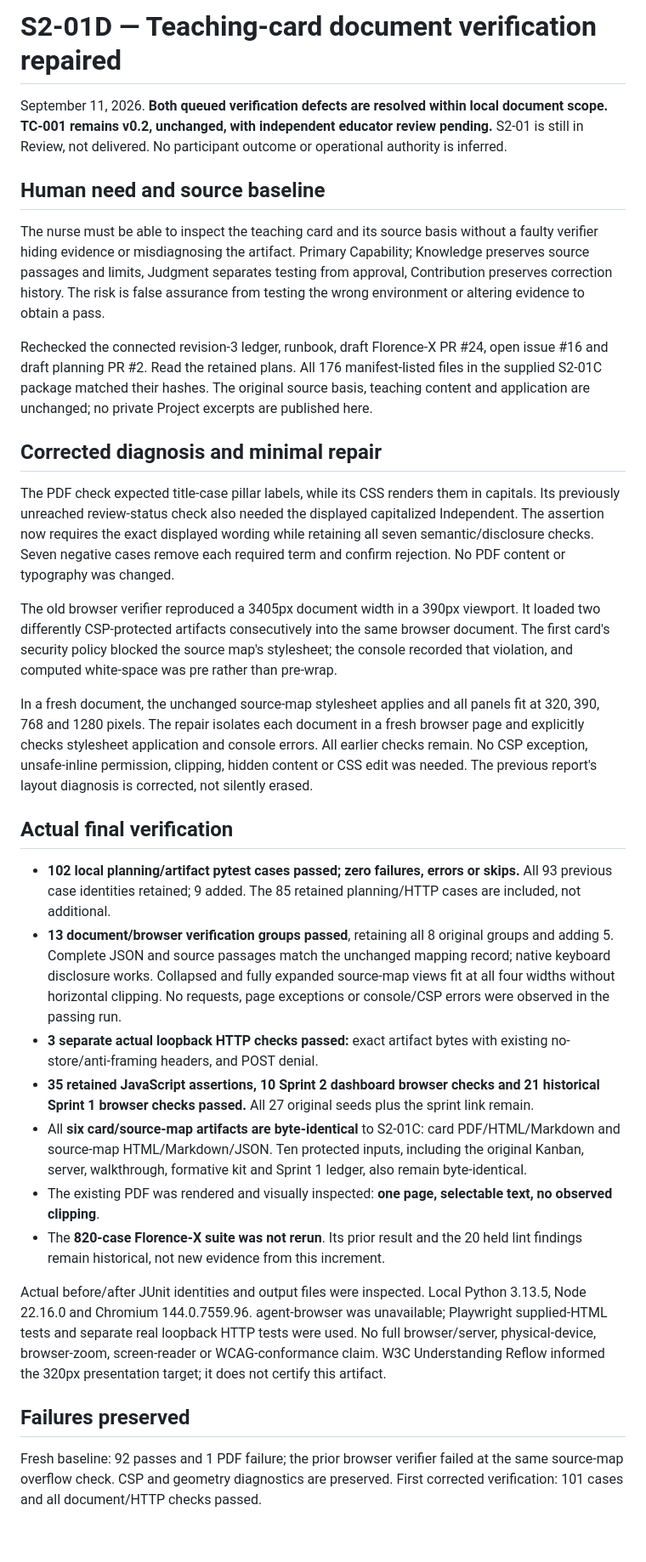
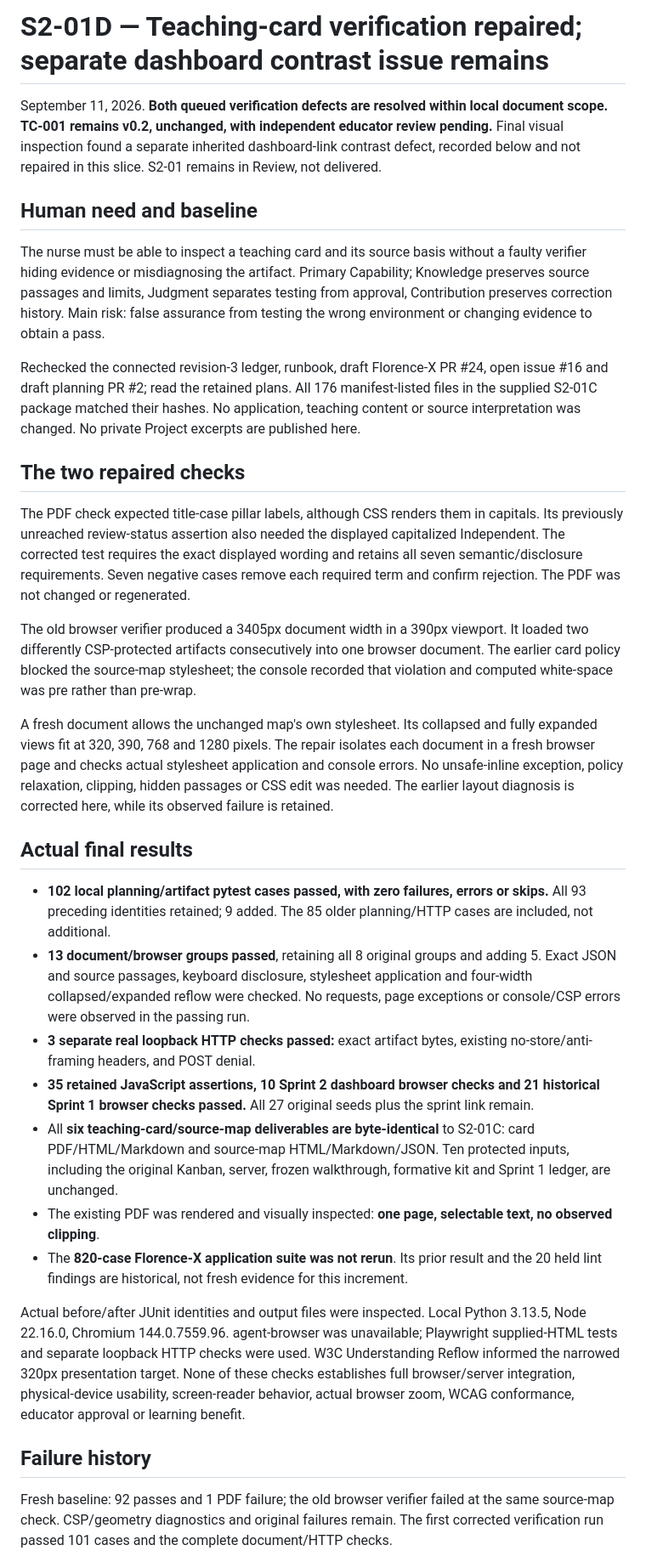
Before and after one commit to AI-Nurse-Solutions/robert-updates, a Markdown page: speed-sprint/reports/S2-01D_VERIFICATION_REPAIR.md, the part around one of its changes. Shown at 85% size. Rendered like a GitHub page; blank space fills up the shorter version.

Commit message:
docs(speed-sprint): record inherited dashboard contrast defect found at visual postflight

```diff
--- a/speed-sprint/reports/S2-01D_VERIFICATION_REPAIR.md
+++ b/speed-sprint/reports/S2-01D_VERIFICATION_REPAIR.md
@@ -1,34 +1,34 @@
-# S2-01D — Teaching-card document verification repaired
+# S2-01D — Teaching-card verification repaired; separate dashboard contrast issue remains
 
-September 11, 2026. **Both queued verification defects are resolved within local document scope. TC-001 remains v0.2, unchanged, with independent educator review pending.** S2-01 is still in Review, not delivered. No participant outcome or operational authority is inferred.
+September 11, 2026. **Both queued verification defects are resolved within local document scope. TC-001 remains v0.2, unchanged, with independent educator review pending.** Final visual inspection found a separate inherited dashboard-link contrast defect, recorded below and not repaired in this slice. S2-01 remains in Review, not delivered.
 
-## Human need and source baseline
+## Human need and baseline
 
-The nurse must be able to inspect the teaching card and its source basis without a faulty verifier hiding evidence or misdiagnosing the artifact. Primary Capability; Knowledge preserves source passages and limits, Judgment separates testing from approval, Contribution preserves correction history. The risk is false assurance from testing the wrong environment or altering evidence to obtain a pass.
+The nurse must be able to inspect a teaching card and its source basis without a faulty verifier hiding evidence or misdiagnosing the artifact. Primary Capability; Knowledge preserves source passages and limits, Judgment separates testing from approval, Contribution preserves correction history. Main risk: false assurance from testing the wrong environment or changing evidence to obtain a pass.
 
-Rechecked the connected revision-3 ledger, runbook, draft Florence-X PR #24, open issue #16 and draft planning PR #2. Read the retained plans. All 176 manifest-listed files in the supplied S2-01C package matched their hashes. The original source basis, teaching content and application are unchanged; no private Project excerpts are published here.
+Rechecked the connected revision-3 ledger, runbook, draft Florence-X PR #24, open issue #16 and draft planning PR #2; read the retained plans. All 176 manifest-listed files in the supplied S2-01C package matched their hashes. No application, teaching content or source interpretation was changed. No private Project excerpts are published here.
 
-## Corrected diagnosis and minimal repair
+## The two repaired checks
 
-The PDF check expected title-case pillar labels, while its CSS renders them in capitals. Its previously unreached review-status check also needed the displayed capitalized Independent. The assertion now requires the exact displayed wording while retaining all seven semantic/disclosure checks. Seven negative cases remove each required term and confirm rejection. No PDF content or typography was changed.
+The PDF check expected title-case pillar labels, although CSS renders them in capitals. Its previously unreached review-status assertion also needed the displayed capitalized Independent. The corrected test requires the exact displayed wording and retains all seven semantic/disclosure requirements. Seven negative cases remove each required term and confirm rejection. The PDF was not changed or regenerated.
 
-The old browser verifier reproduced a 3405px document width in a 390px viewport. It loaded two differently CSP-protected artifacts consecutively into the same browser document. The first card's security policy blocked the source map's stylesheet; the console recorded that violation, and computed white-space was pre rather than pre-wrap.
+The old browser verifier produced a 3405px document width in a 390px viewport. It loaded two differently CSP-protected artifacts consecutively into one browser document. The earlier card policy blocked the source-map stylesheet; the console recorded that violation and computed white-space was pre rather than pre-wrap.
 
-In a fresh document, the unchanged source-map stylesheet applies and all panels fit at 320, 390, 768 and 1280 pixels. The repair isolates each document in a fresh browser page and explicitly checks stylesheet application and console errors. All earlier checks remain. No CSP exception, unsafe-inline permission, clipping, hidden content or CSS edit was needed. The previous report's layout diagnosis is corrected, not silently erased.
+A fresh document allows the unchanged map's own stylesheet. Its collapsed and fully expanded views fit at 320, 390, 768 and 1280 pixels. The repair isolates each document in a fresh browser page and checks actual stylesheet application and console errors. No unsafe-inline exception, policy relaxation, clipping, hidden passages or CSS edit was needed. The earlier layout diagnosis is corrected here, while its observed failure is retained.
 
-## Actual final verification
+## Actual final results
 
-- **102 local planning/artifact pytest cases passed; zero failures, errors or skips.** All 93 previous case identities retained; 9 added. The 85 retained planning/HTTP cases are included, not additional.
-- **13 document/browser verification groups passed**, retaining all 8 original groups and adding 5. Complete JSON and source passages match the unchanged mapping record; native keyboard disclosure works. Collapsed and fully expanded source-map views fit at all four widths without horizontal clipping. No requests, page exceptions or console/CSP errors were observed in the passing run.
-- **3 separate actual loopback HTTP checks passed:** exact artifact bytes with existing no-store/anti-framing headers, and POST denial.
+- **102 local planning/artifact pytest cases passed, with zero failures, errors or skips.** All 93 preceding identities retained; 9 added. The 85 older planning/HTTP cases are included, not additional.
+- **13 document/browser groups passed**, retaining all 8 original groups and adding 5. Exact JSON and source passages, keyboard disclosure, stylesheet application and four-width collapsed/expanded reflow were checked. No requests, page exceptions or console/CSP errors were observed in the passing run.
+- **3 separate real loopback HTTP checks passed:** exact artifact bytes, existing no-store/anti-framing headers, and POST denial.
 - **35 retained JavaScript assertions, 10 Sprint 2 dashboard browser checks and 21 historical Sprint 1 browser checks passed.** All 27 original seeds plus the sprint link remain.
-- All **six card/source-map artifacts are byte-identical** to S2-01C: card PDF/HTML/Markdown and source-map HTML/Markdown/JSON. Ten protected inputs, including the original Kanban, server, walkthrough, formative kit and Sprint 1 ledger, also remain byte-identical.
+- All **six teaching-card/source-map deliverables are byte-identical** to S2-01C: card PDF/HTML/Markdown and source-map HTML/Markdown/JSON. Ten protected inputs, including the original Kanban, server, frozen walkthrough, formative kit and Sprint 1 ledger, are unchanged.
 - The existing PDF was rendered and visually inspected: **one page, selectable text, no observed clipping**.
-- The **820-case Florence-X suite was not rerun**. Its prior result and the 20 held lint findings remain historical, not new evidence from this increment.
+- The **820-case Florence-X application suite was not rerun**. Its prior result and the 20 held lint findings are historical, not fresh evidence for this increment.
 
-Actual before/after JUnit identities and output files were inspected. Local Python 3.13.5, Node 22.16.0 and Chromium 144.0.7559.96. agent-browser was unavailable; Playwright supplied-HTML tests and separate real loopback HTTP tests were used. No full browser/server, physical-device, browser-zoom, screen-reader or WCAG-conformance claim. W3C Understanding Reflow informed the 320px presentation target; it does not certify this artifact.
+Actual before/after JUnit identities and output files were inspected. Local Python 3.13.5, Node 22.16.0, Chromium 144.0.7559.96. agent-browser was unavailable; Playwright supplied-HTML tests and separate loopback HTTP checks were used. W3C Understanding Reflow informed the narrowed 320px presentation target. None of these checks establishes full browser/server integration, physical-device usability, screen-reader behavior, actual browser zoom, WCAG conformance, educator approval or learning benefit.
 
-## Failures preserved
+## Failure history
 
-Fresh baseline: 92 passes and 1 PDF failure; the prior browser verifier failed at the same source-map overflow check. CSP and geometry diagnostics are preserved. First corrected verification: 101 cases and all document/HTTP checks passed.
+Fresh baseline: 92 passes and 1 PDF failure; the old browser verifier failed at the same source-map check. CSP/geometry diagnostics and original failures remain. The first corrected verification run passed 101 cases and the complete document/HTTP checks.
 
```
Also changed, not shown: other parts of speed-sprint/reports/S2-01D_VERIFICATION_REPAIR.md (+12 -6 lines).
